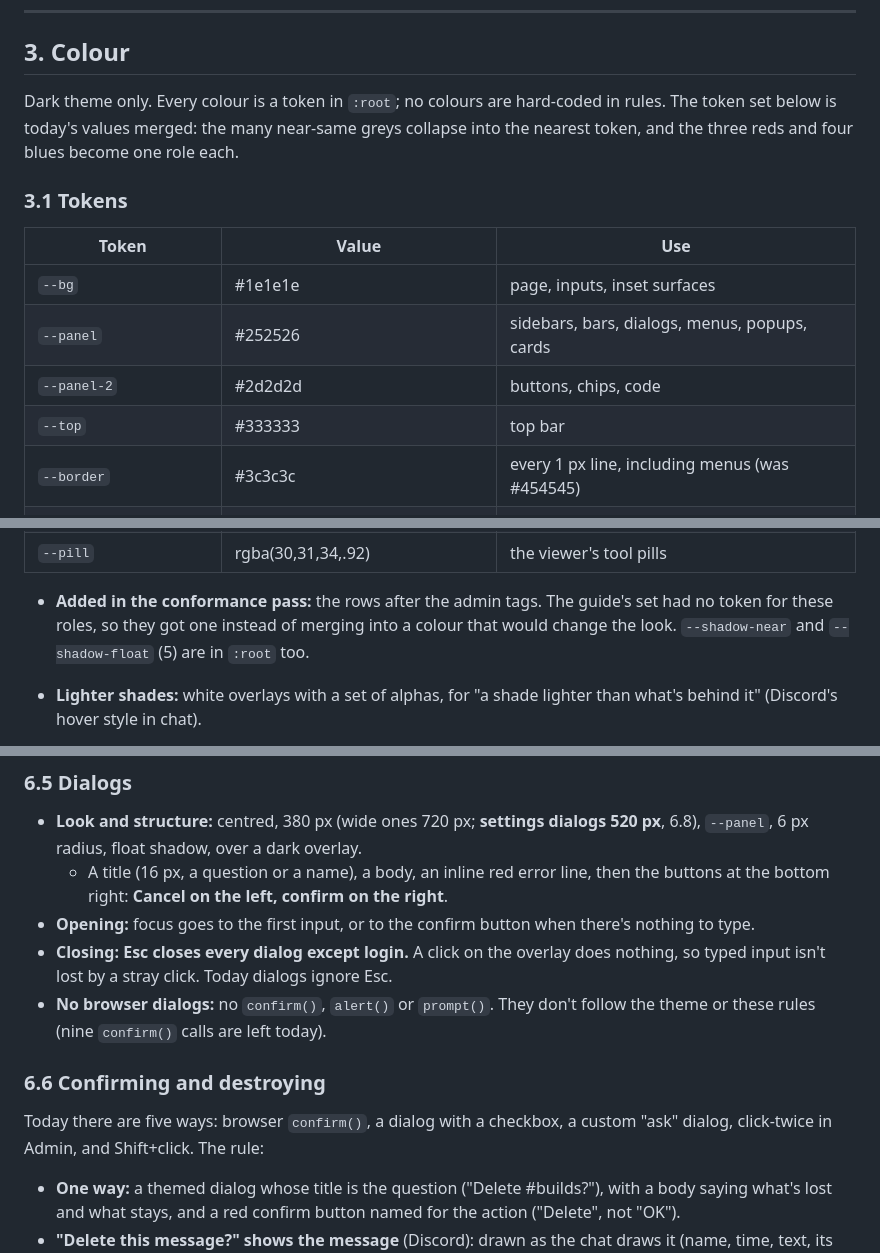
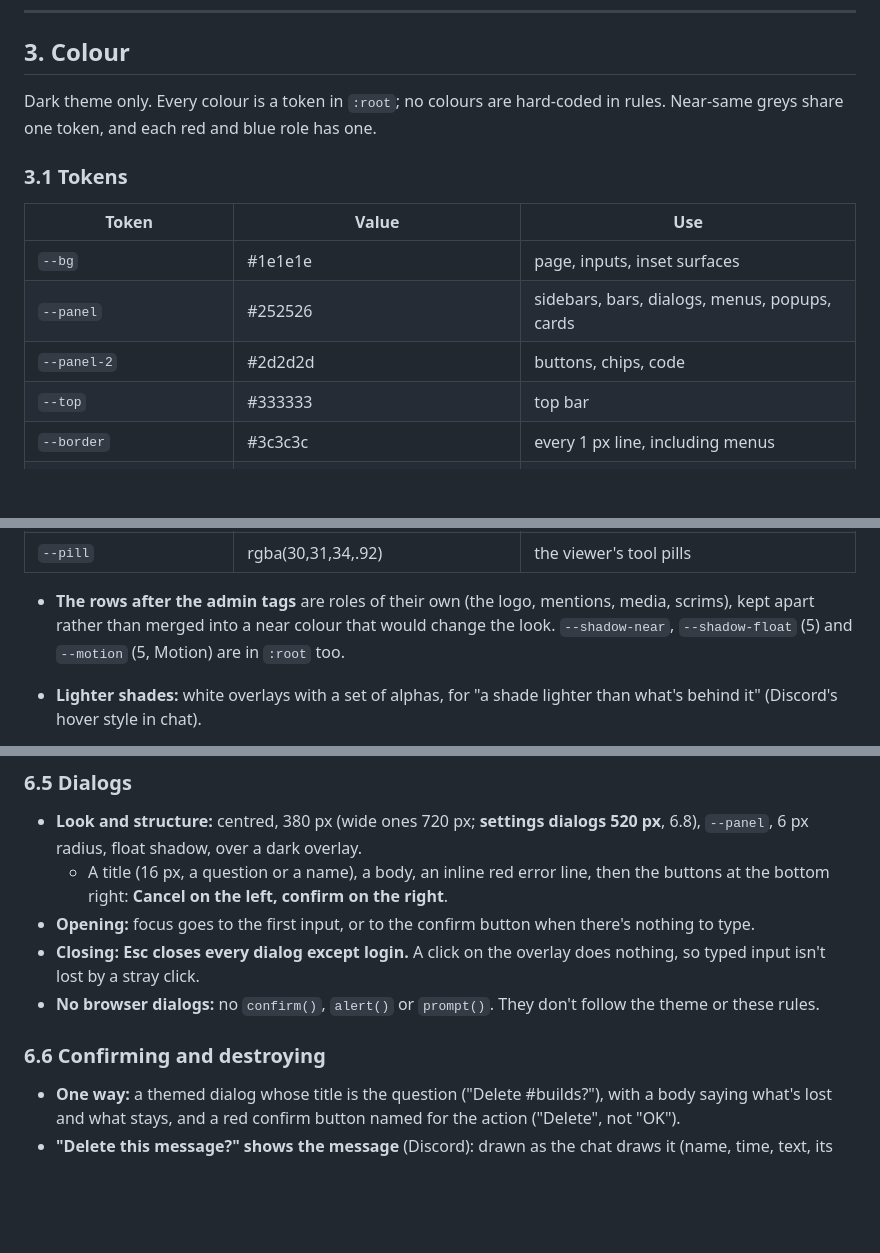
Before and after one commit to grandpaul2/mt-hub, a Markdown page: docs/style-guide.md, 3 parts joined by grey strips. GitHub-like rendering; blank space fills up the shorter version.

```diff
--- a/docs/style-guide.md
+++ b/docs/style-guide.md
@@ -108,8 +108,7 @@ the guide first, with the reason.
 ## 3. Colour
 
 Dark theme only. Every colour is a token in `:root`; no colours are hard-coded in rules.
-The token set below is today's values merged: the many near-same greys collapse into the
-nearest token, and the three reds and four blues become one role each.
+Near-same greys share one token, and each red and blue role has one.
 
 ### 3.1 Tokens
 
@@ -119,7 +118,7 @@ nearest token, and the three reds and four blues become one role each.
 | `--panel` | #252526 | sidebars, bars, dialogs, menus, popups, cards |
 | `--panel-2` | #2d2d2d | buttons, chips, code |
 | `--top` | #333333 | top bar |
-| `--border` | #3c3c3c | every 1 px line, including menus (was #454545) |
+| `--border` | #3c3c3c | every 1 px line, including menus |
 | `--hover` | #2a2d2e | row and message hover (VS Code list hover) |
 | `--select` | #37373d | the selected row, button hover, highlighted popup row |
 | `--active` | #04395e | menu item under the pointer, picked item in a list |
@@ -151,9 +150,9 @@ nearest token, and the three reds and four blues become one role each.
 | `--scrim` / `--scrim-soft` | rgba(0,0,0,.86) / .65 | behind the viewer / behind dialogs |
 | `--pill` | rgba(30,31,34,.92) | the viewer's tool pills |
 
-- **Added in the conformance pass:** the rows after the admin tags. The guide's set had no
-  token for these roles, so they got one instead of merging into a colour that would change
-  the look. `--shadow-near` and `--shadow-float` (5) are in `:root` too.
+- **The rows after the admin tags** are roles of their own (the logo, mentions, media, scrims),
+  kept apart rather than merged into a near colour that would change the look.
+  `--shadow-near`, `--shadow-float` (5) and `--motion` (5, Motion) are in `:root` too.
 
 - **Lighter shades:** white overlays with a set of alphas, for "a shade lighter than what's
   behind it" (Discord's hover style in chat).
@@ -371,14 +368,11 @@ autocomplete, the emoji picker, the member picker for private chats and DMs.
 - **Opening:** focus goes to the first input, or to the confirm button when there's nothing to
   type.
 - **Closing:** **Esc closes every dialog except login.** A click on the overlay does
-  nothing, so typed input isn't lost by a stray click. Today dialogs ignore Esc.
+  nothing, so typed input isn't lost by a stray click.
 - **No browser dialogs:** no `confirm()`, `alert()` or `prompt()`. They don't follow the theme
-  or these rules (nine `confirm()` calls are left today).
+  or these rules.
 
 ### 6.6 Confirming and destroying
-
-Today there are five ways: browser `confirm()`, a dialog with a checkbox, a custom "ask"
-dialog, click-twice in Admin, and Shift+click. The rule:
 
 - **One way:** a themed dialog whose title is the question ("Delete #builds?"), with a body
   saying what's lost and what stays, and a red confirm button named for the action ("Delete",
```
Also changed, not shown: other parts of docs/style-guide.md (+28 -29 lines).
